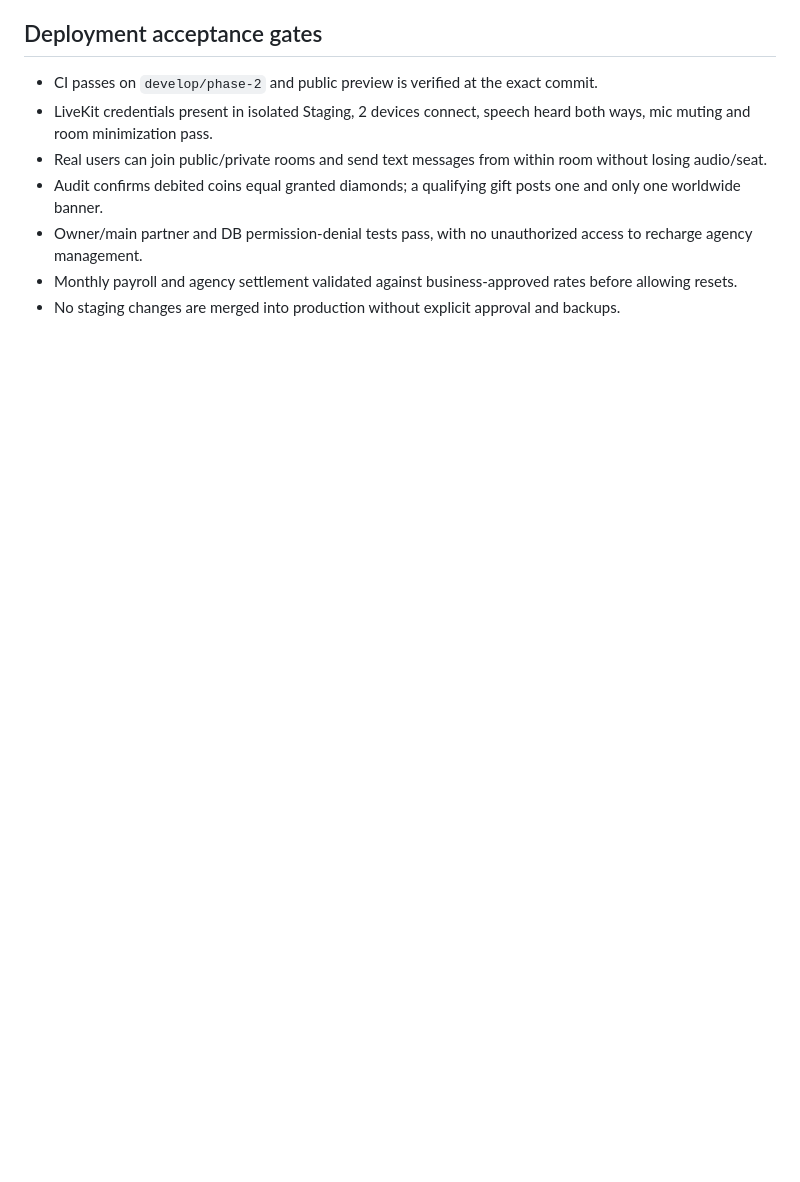
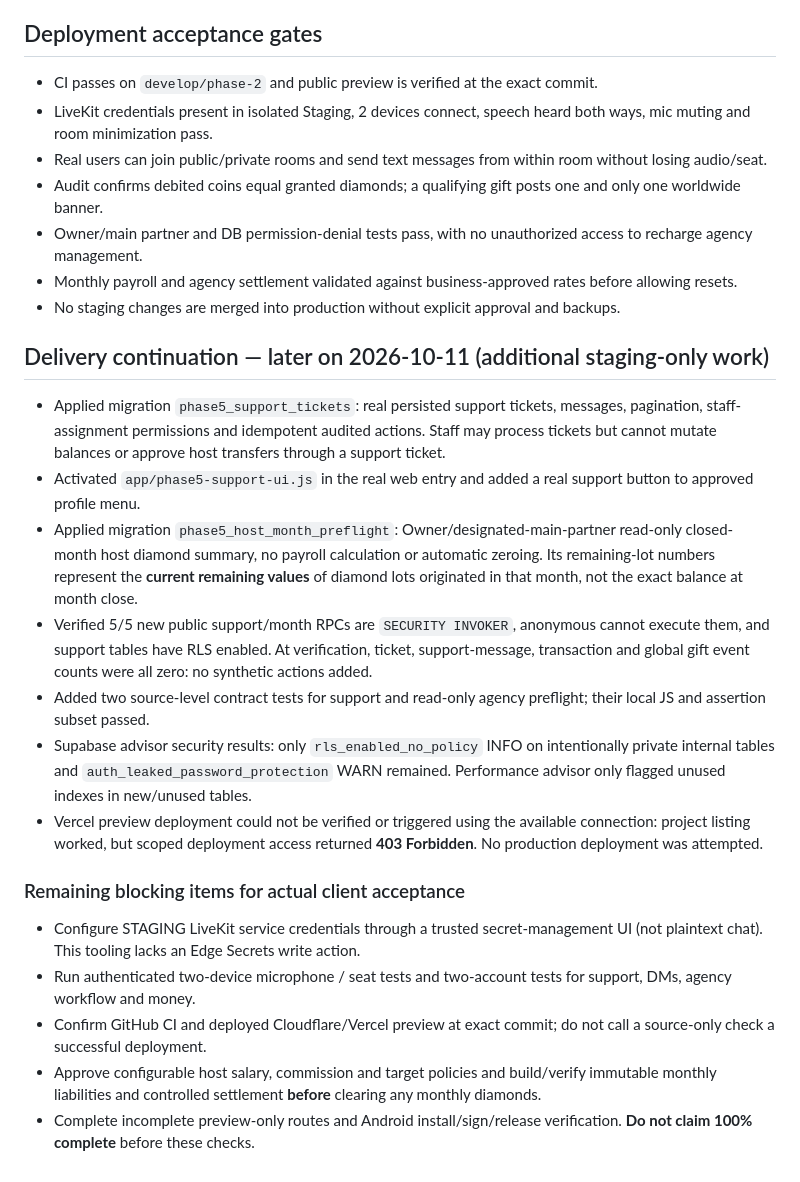
Before and after one commit to QYEM7/TotiChatpro, a Markdown page: docs/STAGING_CLIENT_DELIVERY_STATUS_2026-10-11.md, the part around the change. GitHub-like rendering; blank space fills up the shorter version.

Commit message:
docs(staging): record protected support, monthly analytics, remaining client blockers and deploy-access limitation

```diff
--- a/docs/STAGING_CLIENT_DELIVERY_STATUS_2026-10-11.md
+++ b/docs/STAGING_CLIENT_DELIVERY_STATUS_2026-10-11.md
@@ -48,3 +48,19 @@ Date: 2026-10-11
 - Owner/main partner and DB permission-denial tests pass, with no unauthorized access to recharge agency management.
 - Monthly payroll and agency settlement validated against business-approved rates before allowing resets.
 - No staging changes are merged into production without explicit approval and backups.
+
+## Delivery continuation — later on 2026-10-11 (additional staging-only work)
+- Applied migration `phase5_support_tickets`: real persisted support tickets, messages, pagination, staff-assignment permissions and idempotent audited actions. Staff may process tickets but cannot mutate balances or approve host transfers through a support ticket.
+- Activated `app/phase5-support-ui.js` in the real web entry and added a real support button to approved profile menu.
+- Applied migration `phase5_host_month_preflight`: Owner/designated-main-partner read-only closed-month host diamond summary, no payroll calculation or automatic zeroing. Its remaining-lot numbers represent the **current remaining values** of diamond lots originated in that month, not the exact balance at month close.
+- Verified 5/5 new public support/month RPCs are `SECURITY INVOKER`, anonymous cannot execute them, and support tables have RLS enabled. At verification, ticket, support-message, transaction and global gift event counts were all zero: no synthetic actions added.
+- Added two source-level contract tests for support and read-only agency preflight; their local JS and assertion subset passed.
+- Supabase advisor security results: only `rls_enabled_no_policy` INFO on intentionally private internal tables and `auth_leaked_password_protection` WARN remained. Performance advisor only flagged unused indexes in new/unused tables.
+- Vercel preview deployment could not be verified or triggered using the available connection: project listing worked, but scoped deployment access returned **403 Forbidden**. No production deployment was attempted.
+
+### Remaining blocking items for actual client acceptance
+- Configure STAGING LiveKit service credentials through a trusted secret-management UI (not plaintext chat). This tooling lacks an Edge Secrets write action.
+- Run authenticated two-device microphone / seat tests and two-account tests for support, DMs, agency workflow and money.
+- Confirm GitHub CI and deployed Cloudflare/Vercel preview at exact commit; do not call a source-only check a successful deployment.
+- Approve configurable host salary, commission and target policies and build/verify immutable monthly liabilities and controlled settlement **before** clearing any monthly diamonds.
+- Complete incomplete preview-only routes and Android install/sign/release verification. **Do not claim 100% complete** before these checks.
```
